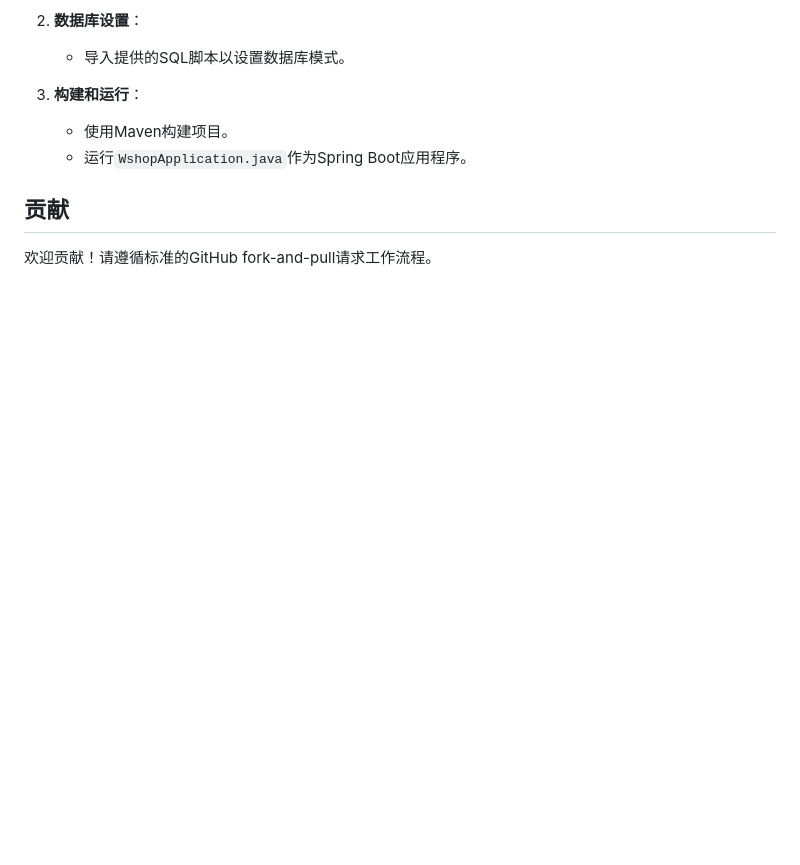
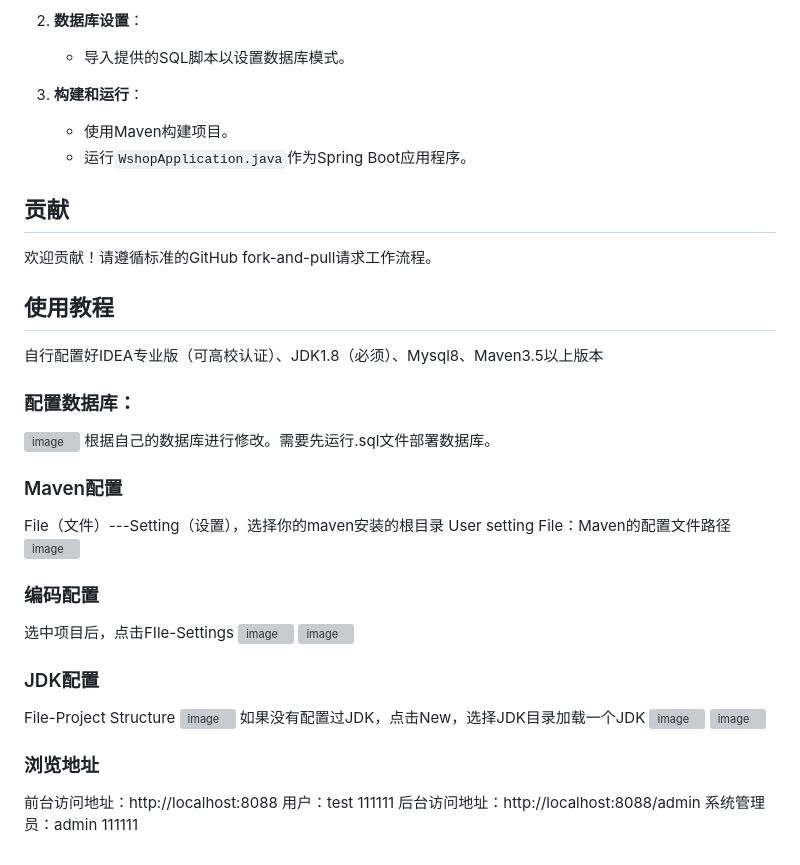
Before and after one commit to Tunana-X/big--homework, a Markdown page: README.md, the part around the change. GitHub-like rendering; blank space fills up the shorter version; grey boxes are pictures that could not be loaded.

```diff
--- a/README.md
+++ b/README.md
@@ -100,3 +100,33 @@ src/
 ## 贡献
 
 欢迎贡献！请遵循标准的GitHub fork-and-pull请求工作流程。
+
+## 使用教程
+自行配置好IDEA专业版（可高校认证）、JDK1.8（必须）、Mysql8、Maven3.5以上版本
+
+### 配置数据库：
+![image](https://github.com/user-attachments/assets/d3e68cbf-8b55-4098-b85b-ef145ab3862e)
+根据自己的数据库进行修改。需要先运行.sql文件部署数据库。
+
+### Maven配置
+File（文件）---Setting（设置），选择你的maven安装的根目录
+User setting File：Maven的配置文件路径
+![image](https://github.com/user-attachments/assets/1fa426a9-5ebc-476d-a4d5-bbbf955fc1d6)
+
+### 编码配置
+选中项目后，点击FIle-Settings
+![image](https://github.com/user-attachments/assets/fac29b93-d421-437e-a1f3-ddd923e38103)
+![image](https://github.com/user-attachments/assets/9e91ac94-0ffc-4ff4-93e8-4ff845169a4f)
+
+### JDK配置
+File-Project Structure
+![image](https://github.com/user-attachments/assets/2149ba7b-1e90-4ccf-aec5-4c9514c1db7b)
+如果没有配置过JDK，点击New，选择JDK目录加载一个JDK
+![image](https://github.com/user-attachments/assets/609beee5-3197-46bf-b195-12bd5a5c9b09)
+![image](https://github.com/user-attachments/assets/ac726eac-a8e4-4de8-9aef-25173e2b9e9d)
+
+### 浏览地址
+前台访问地址：http://localhost:8088
+用户：test		111111
+后台访问地址：http://localhost:8088/admin
+系统管理员：admin 	111111
```
